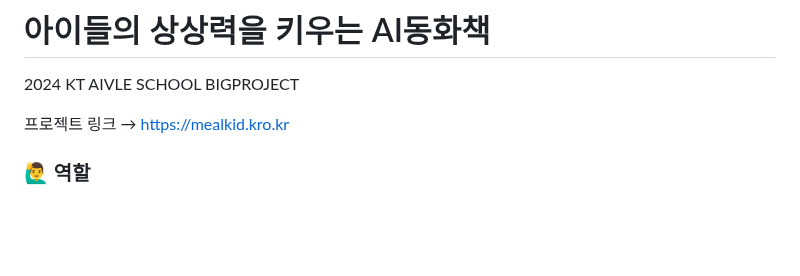
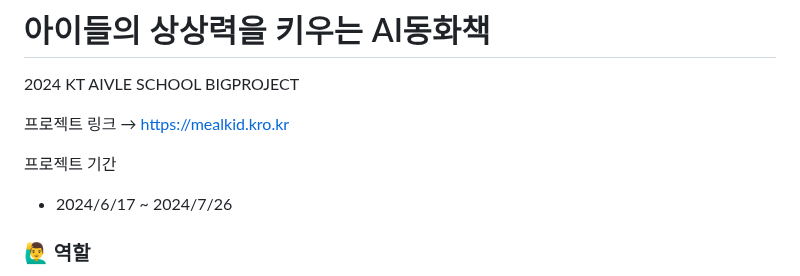
Before and after one commit to dodochoi/KT_AIVLE_BIGPROJECT, a Markdown page: README.md, the part around the change. Rendered like a GitHub page; blank space fills up the shorter version.

```diff
--- a/README.md
+++ b/README.md
@@ -3,6 +3,9 @@
 2024 KT AIVLE SCHOOL BIGPROJECT
 
 프로젝트 링크 → [https://mealkid.kro.kr](https://mealkid.kro.kr/)
+
+프로젝트 기간
+- 2024/6/17 ~ 2024/7/26
 
 ### 🙋‍♂️ 역할
 
```
